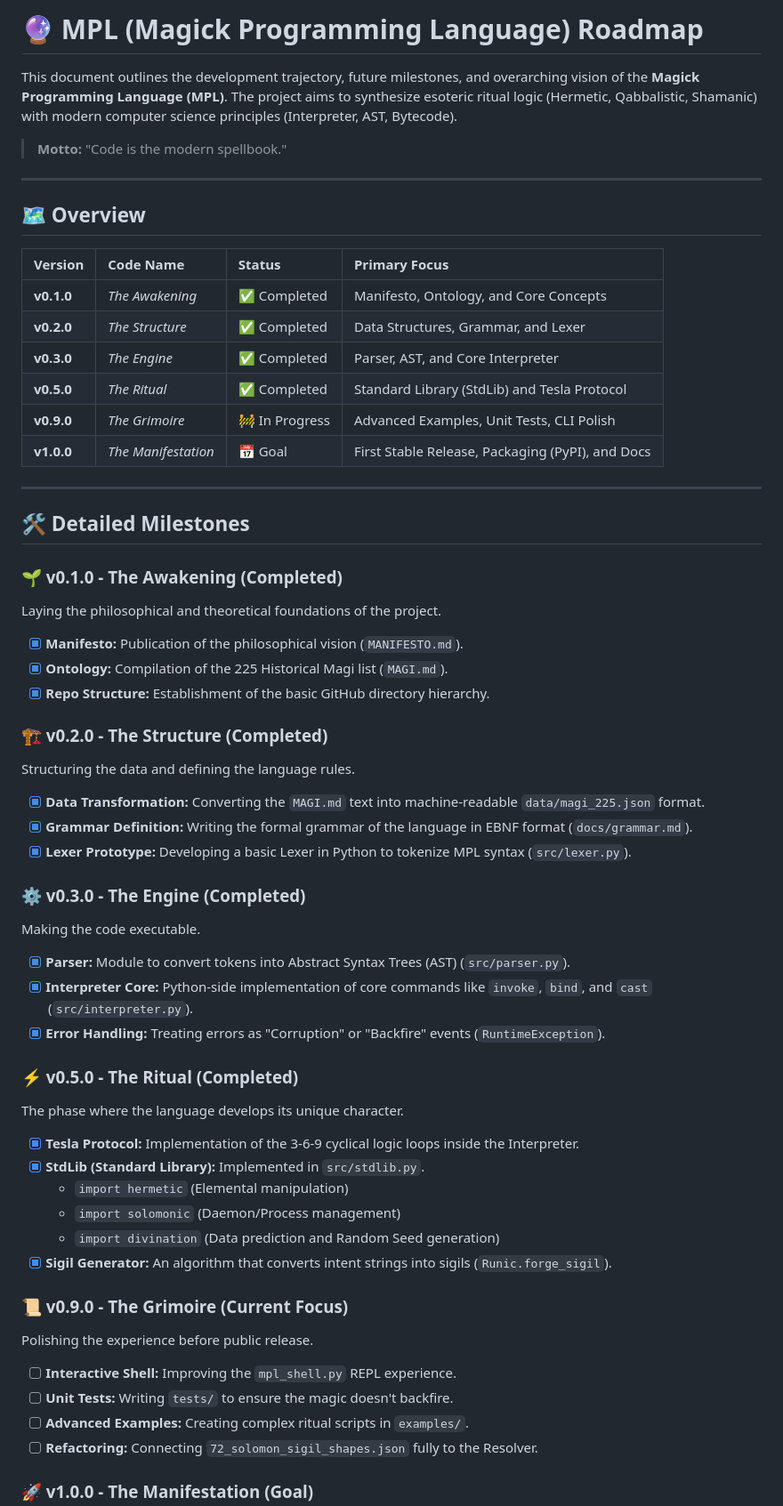
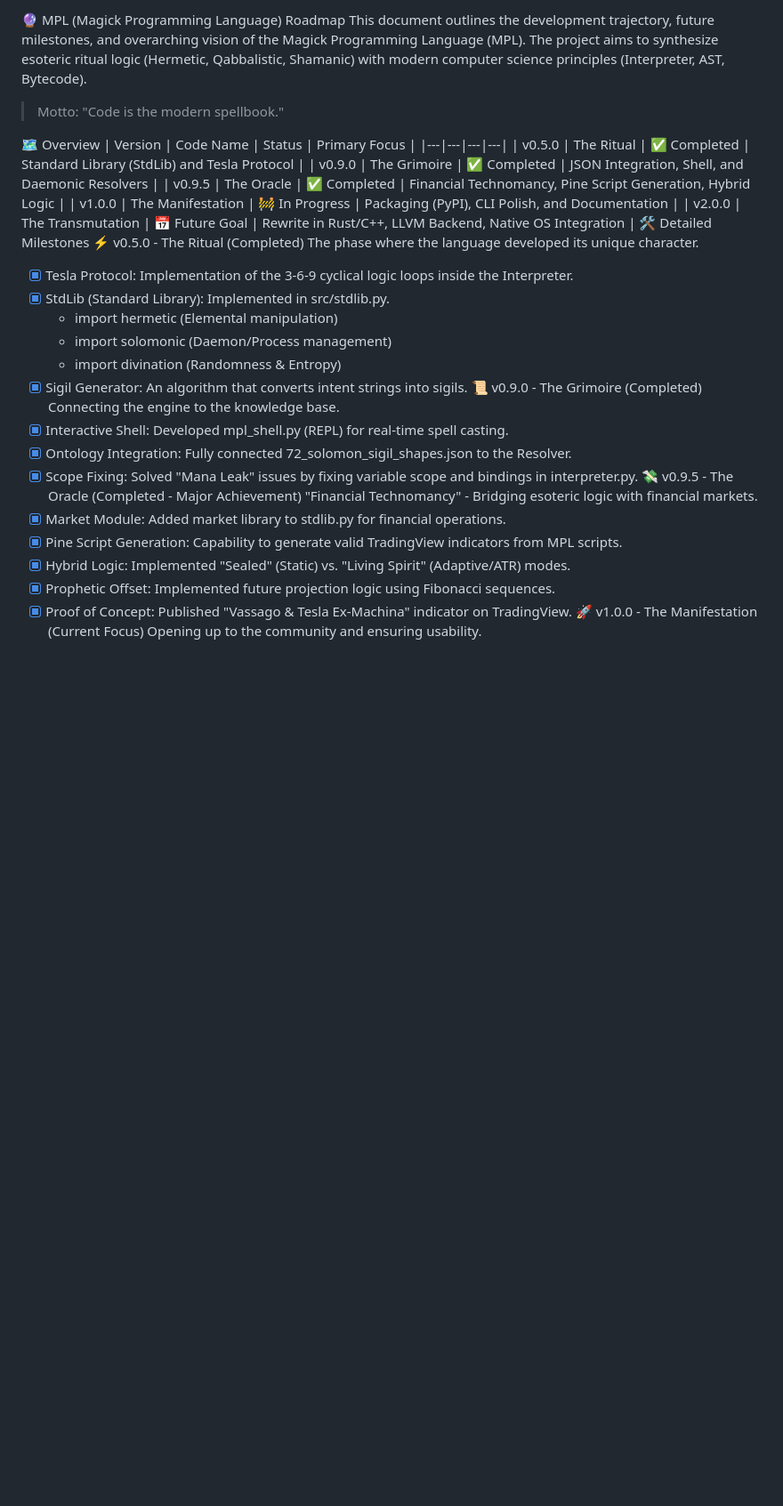
Before and after one commit to hakanovski/MPL, a Markdown page: ROADMAP.md, the part around the change printed below. Shown: that part at 89% size. Drawn GitHub-style; blank space fills up the shorter version.

Commit message:
README-MANIFESTO-ROADMAP Update 1

```diff
--- a/ROADMAP.md
+++ b/ROADMAP.md
@@ -1,59 +1,35 @@
-# 🔮 MPL (Magick Programming Language) Roadmap
-
-This document outlines the development trajectory, future milestones, and overarching vision of the **Magick Programming Language (MPL)**. The project aims to synthesize esoteric ritual logic (Hermetic, Qabbalistic, Shamanic) with modern computer science principles (Interpreter, AST, Bytecode).
-
-> **Motto:** "Code is the modern spellbook."
-
----
-
-## 🗺️ Overview
-
+🔮 MPL (Magick Programming Language) Roadmap
+This document outlines the development trajectory, future milestones, and overarching vision of the Magick Programming Language (MPL). The project aims to synthesize esoteric ritual logic (Hermetic, Qabbalistic, Shamanic) with modern computer science principles (Interpreter, AST, Bytecode).
+> Motto: "Code is the modern spellbook."
+>
+🗺️ Overview
 | Version | Code Name | Status | Primary Focus |
-| :--- | :--- | :--- | :--- |
-| **v0.1.0** | *The Awakening* | ✅ Completed | Manifesto, Ontology, and Core Concepts |
-| **v0.2.0** | *The Structure* | ✅ Completed | Data Structures, Grammar, and Lexer |
-| **v0.3.0** | *The Engine* | ✅ Completed | Parser, AST, and Core Interpreter |
-| **v0.5.0** | *The Ritual* | ✅ Completed | Standard Library (StdLib) and Tesla Protocol |
-| **v0.9.0** | *The Grimoire* | 🚧 In Progress | Advanced Examples, Unit Tests, CLI Polish |
-| **v1.0.0** | *The Manifestation* | 📅 Goal | First Stable Release, Packaging (PyPI), and Docs |
-
----
-
-## 🛠️ Detailed Milestones
-
-### 🌱 v0.1.0 - The Awakening (Completed)
-Laying the philosophical and theoretical foundations of the project.
-- [x] **Manifesto:** Publication of the philosophical vision (`MANIFESTO.md`).
-- [x] **Ontology:** Compilation of the 225 Historical Magi list (`MAGI.md`).
-- [x] **Repo Structure:** Establishment of the basic GitHub directory hierarchy.
-
-### 🏗️ v0.2.0 - The Structure (Completed)
-Structuring the data and defining the language rules.
-- [x] **Data Transformation:** Converting the `MAGI.md` text into machine-readable `data/magi_225.json` format.
-- [x] **Grammar Definition:** Writing the formal grammar of the language in EBNF format (`docs/grammar.md`).
-- [x] **Lexer Prototype:** Developing a basic Lexer in Python to tokenize MPL syntax (`src/lexer.py`).
-
-### ⚙️ v0.3.0 - The Engine (Completed)
-Making the code executable.
-- [x] **Parser:** Module to convert tokens into Abstract Syntax Trees (AST) (`src/parser.py`).
-- [x] **Interpreter Core:** Python-side implementation of core commands like `invoke`, `bind`, and `cast` (`src/interpreter.py`).
-- [x] **Error Handling:** Treating errors as "Corruption" or "Backfire" events (`RuntimeException`).
-
-### ⚡ v0.5.0 - The Ritual (Completed)
-The phase where the language develops its unique character.
-- [x] **Tesla Protocol:** Implementation of the 3-6-9 cyclical logic loops inside the Interpreter.
-- [x] **StdLib (Standard Library):** Implemented in `src/stdlib.py`.
-    - `import hermetic` (Elemental manipulation)
-    - `import solomonic` (Daemon/Process management)
-    - `import divination` (Data prediction and Random Seed generation)
-- [x] **Sigil Generator:** An algorithm that converts intent strings into sigils (`Runic.forge_sigil`).
-
-### 📜 v0.9.0 - The Grimoire (Current Focus)
-Polishing the experience before public release.
-- [ ] **Interactive Shell:** Improving the `mpl_shell.py` REPL experience.
-- [ ] **Unit Tests:** Writing `tests/` to ensure the magic doesn't backfire.
-- [ ] **Advanced Examples:** Creating complex ritual scripts in `examples/`.
-- [ ] **Refactoring:** Connecting `72_solomon_sigil_shapes.json` fully to the Resolver.
-
-### 🚀 v1.0.0 - The Manifestation (Goal)
+|---|---|---|---|
+| v0.5.0 | The Ritual | ✅ Completed | Standard Library (StdLib) and Tesla Protocol |
+| v0.9.0 | The Grimoire | ✅ Completed | JSON Integration, Shell, and Daemonic Resolvers |
+| v0.9.5 | The Oracle | ✅ Completed | Financial Technomancy, Pine Script Generation, Hybrid Logic |
+| v1.0.0 | The Manifestation | 🚧 In Progress | Packaging (PyPI), CLI Polish, and Documentation |
+| v2.0.0 | The Transmutation | 📅 Future Goal | Rewrite in Rust/C++, LLVM Backend, Native OS Integration |
+🛠️ Detailed Milestones
+⚡ v0.5.0 - The Ritual (Completed)
+The phase where the language developed its unique character.
+ * [x] Tesla Protocol: Implementation of the 3-6-9 cyclical logic loops inside the Interpreter.
+ * [x] StdLib (Standard Library): Implemented in src/stdlib.py.
+   * import hermetic (Elemental manipulation)
+   * import solomonic (Daemon/Process management)
+   * import divination (Randomness & Entropy)
+ * [x] Sigil Generator: An algorithm that converts intent strings into sigils.
+📜 v0.9.0 - The Grimoire (Completed)
+Connecting the engine to the knowledge base.
+ * [x] Interactive Shell: Developed mpl_shell.py (REPL) for real-time spell casting.
+ * [x] Ontology Integration: Fully connected 72_solomon_sigil_shapes.json to the Resolver.
+ * [x] Scope Fixing: Solved "Mana Leak" issues by fixing variable scope and bindings in interpreter.py.
+💸 v0.9.5 - The Oracle (Completed - Major Achievement)
+"Financial Technomancy" - Bridging esoteric logic with financial markets.
+ * [x] Market Module: Added market library to stdlib.py for financial operations.
+ * [x] Pine Script Generation: Capability to generate valid TradingView indicators from MPL scripts.
+ * [x] Hybrid Logic: Implemented "Sealed" (Static) vs. "Living Spirit" (Adaptive/ATR) modes.
+ * [x] Prophetic Offset: Implemented future projection logic using Fibonacci sequences.
+ * [x] Proof of Concept: Published "Vassago & Tesla Ex-Machina" indicator on TradingView.
+🚀 v1.0.0 - The Manifestation (Current Focus)
 Opening up to the community and ensuring usability.
```
Also changed, not shown: other parts of ROADMAP.md (+13 -20 lines), MANIFESTO.md (+11 -11 lines), README.md (+78 -261 lines).
